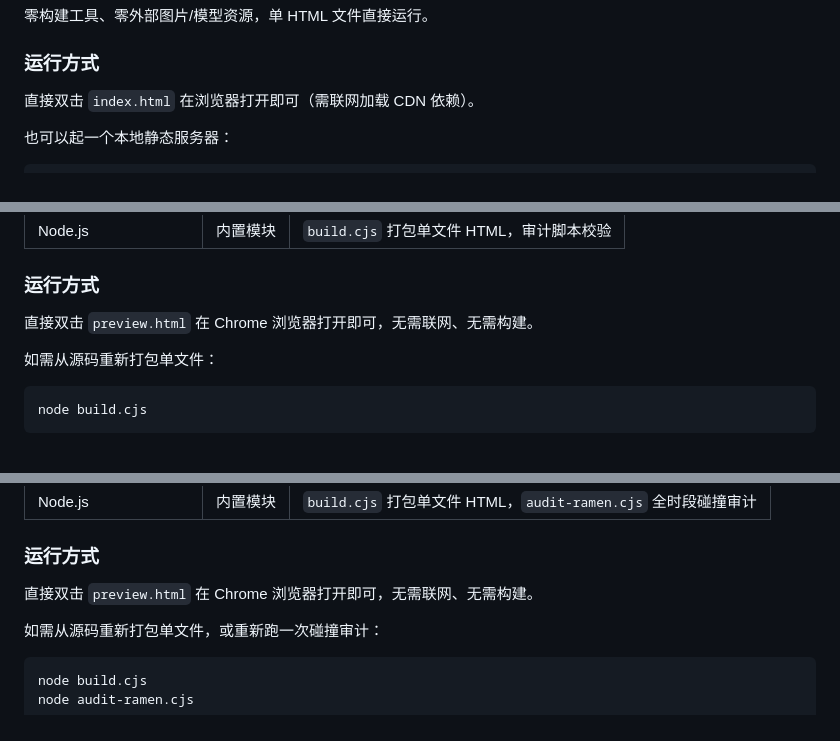
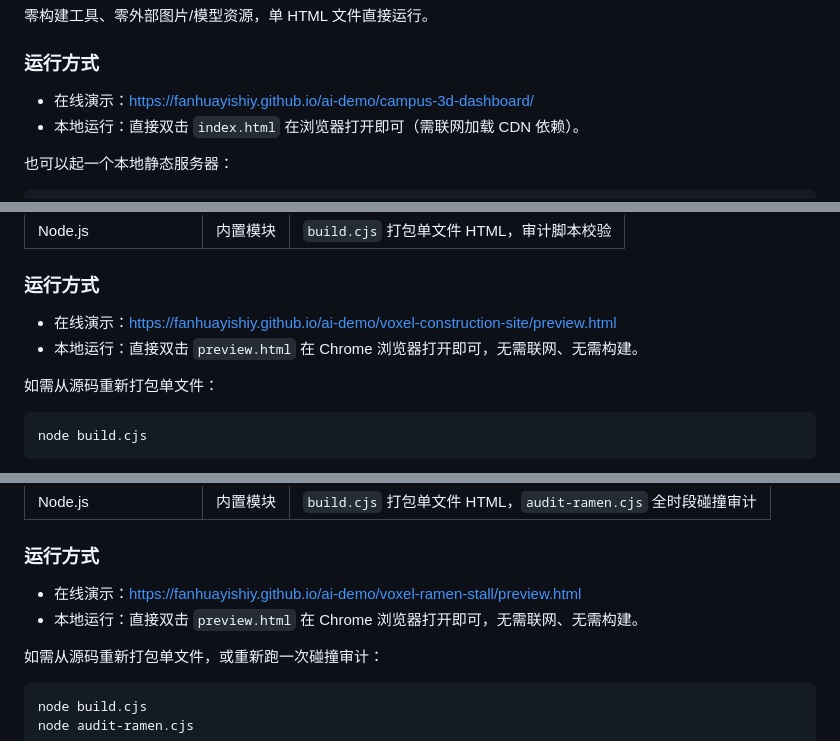
Before and after one commit to fanhuayishiy/ai-demo, a Markdown page: README.md, 3 parts joined by grey strips. Drawn GitHub-style.

Commit message:
Add online demo links to README

```diff
--- a/README.md
+++ b/README.md
@@ -66,7 +66,8 @@ AI 辅助生成的交互式前端 Demo 合集。每个项目都是独立可运
 
 ### 运行方式
 
-直接双击 `index.html` 在浏览器打开即可（需联网加载 CDN 依赖）。
+- 在线演示：<https://fanhuayishiy.github.io/ai-demo/campus-3d-dashboard/>
+- 本地运行：直接双击 `index.html` 在浏览器打开即可（需联网加载 CDN 依赖）。
 
 也可以起一个本地静态服务器：
 
@@ -209,7 +211,8 @@ mcb-2p-c16-blender-animation/
 
 ### 运行方式
 
-直接双击 `preview.html` 在 Chrome 浏览器打开即可，无需联网、无需构建。
+- 在线演示：<https://fanhuayishiy.github.io/ai-demo/voxel-construction-site/preview.html>
+- 本地运行：直接双击 `preview.html` 在 Chrome 浏览器打开即可，无需联网、无需构建。
 
 如需从源码重新打包单文件：
 
@@ -270,7 +273,8 @@ node build.cjs
 
 ### 运行方式
 
-直接双击 `preview.html` 在 Chrome 浏览器打开即可，无需联网、无需构建。
+- 在线演示：<https://fanhuayishiy.github.io/ai-demo/voxel-ramen-stall/preview.html>
+- 本地运行：直接双击 `preview.html` 在 Chrome 浏览器打开即可，无需联网、无需构建。
 
 如需从源码重新打包单文件，或重新跑一次碰撞审计：
 
```
Also changed, not shown: other parts of README.md (+1 -0 lines).
